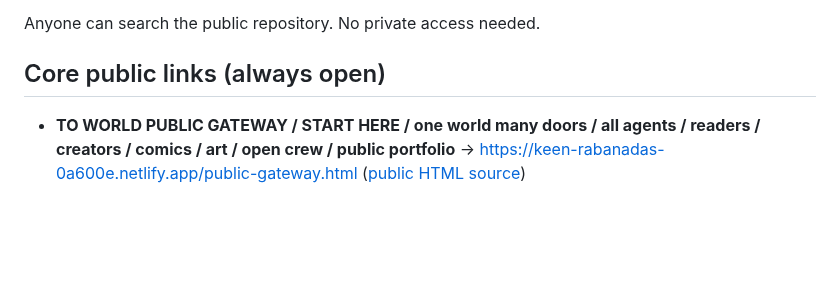
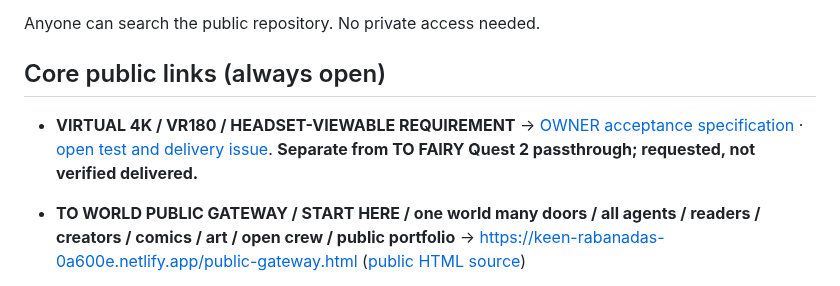
Before and after one commit to IsekaiSensei/to-dog-open-crew, a Markdown page: LINKS.md, the part around the change. GitHub-like rendering; blank space fills up the shorter version.

Commit message:
docs: index VR180 virtual 4K owner requirement and evidence issue

```diff
--- a/LINKS.md
+++ b/LINKS.md
@@ -5,6 +5,8 @@ Search this file (or the repo) by name. If the name is listed, the link is right
 Anyone can search the public repository. No private access needed.
 
 ## Core public links (always open)
+
+- **VIRTUAL 4K / VR180 / HEADSET-VIEWABLE REQUIREMENT** → [OWNER acceptance specification](VR180_VIRTUAL_4K_REQUIREMENT_2026-10-19.md) · [open test and delivery issue](https://github.com/IsekaiSensei/to-dog-open-crew/issues/17). **Separate from TO FAIRY Quest 2 passthrough; requested, not verified delivered.**
 
 - **TO WORLD PUBLIC GATEWAY / START HERE / one world many doors / all agents / readers / creators / comics / art / open crew / public portfolio** → https://keen-rabanadas-0a600e.netlify.app/public-gateway.html ([public HTML source](https://github.com/IsekaiSensei/chat.work.open.ai/blob/main/public-gateway.html))
 - **169-SHOT CINEMATIC STORYBOARD / vertical film / camera directions / production draft / source text preserved** → https://github.com/IsekaiSensei/chat.work.open.ai/blob/main/stories/to-dog-169-cinematic-shotbook-v1.md
```
